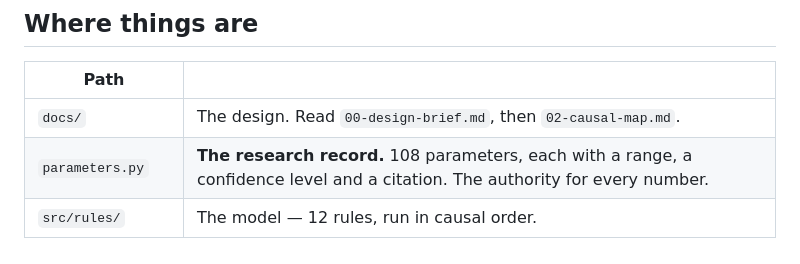
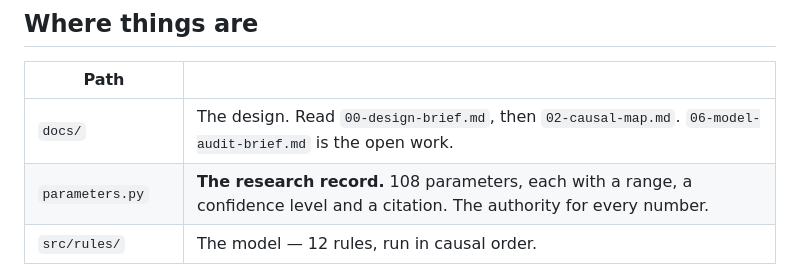
Before and after one commit to zchristensen01/Crash, a Markdown page: README.md, the part around the change. Rendered like a GitHub page.

```diff
--- a/README.md
+++ b/README.md
@@ -68,7 +68,7 @@ credit gap climbs past the BIS danger line. It is the best teaching tool here.
 
 | Path | |
 |---|---|
-| `docs/` | The design. Read `00-design-brief.md`, then `02-causal-map.md`. |
+| `docs/` | The design. Read `00-design-brief.md`, then `02-causal-map.md`. `06-model-audit-brief.md` is the open work. |
 | `parameters.py` | **The research record.** 108 parameters, each with a range, a confidence level and a citation. The authority for every number. |
 | `src/rules/` | The model — 12 rules, run in causal order. |
 | `src/game/`, `src/ui/` | Game layer and interface. |
```
Also changed, not shown: docs/06-model-audit-brief.md (added, +286 -0 lines).
